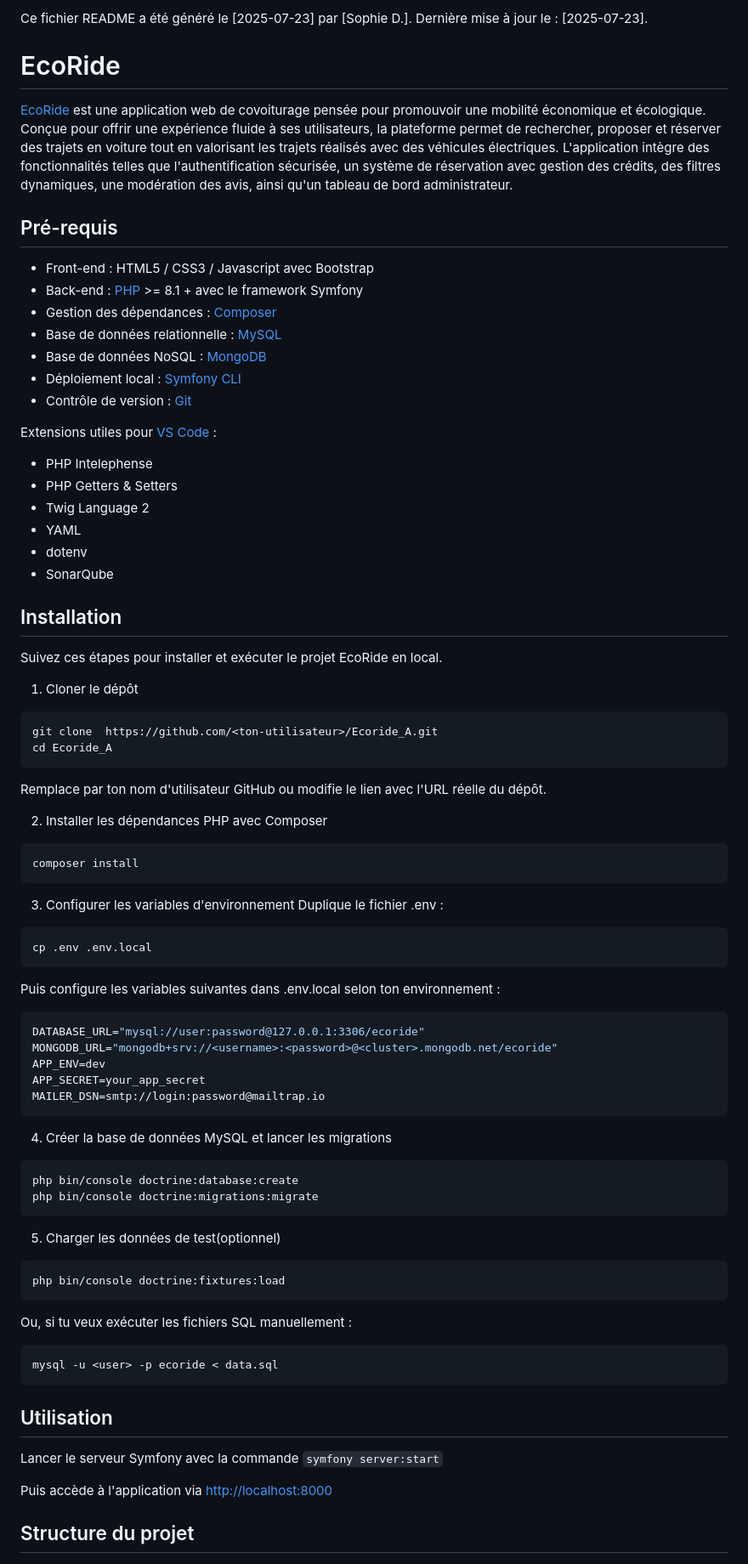
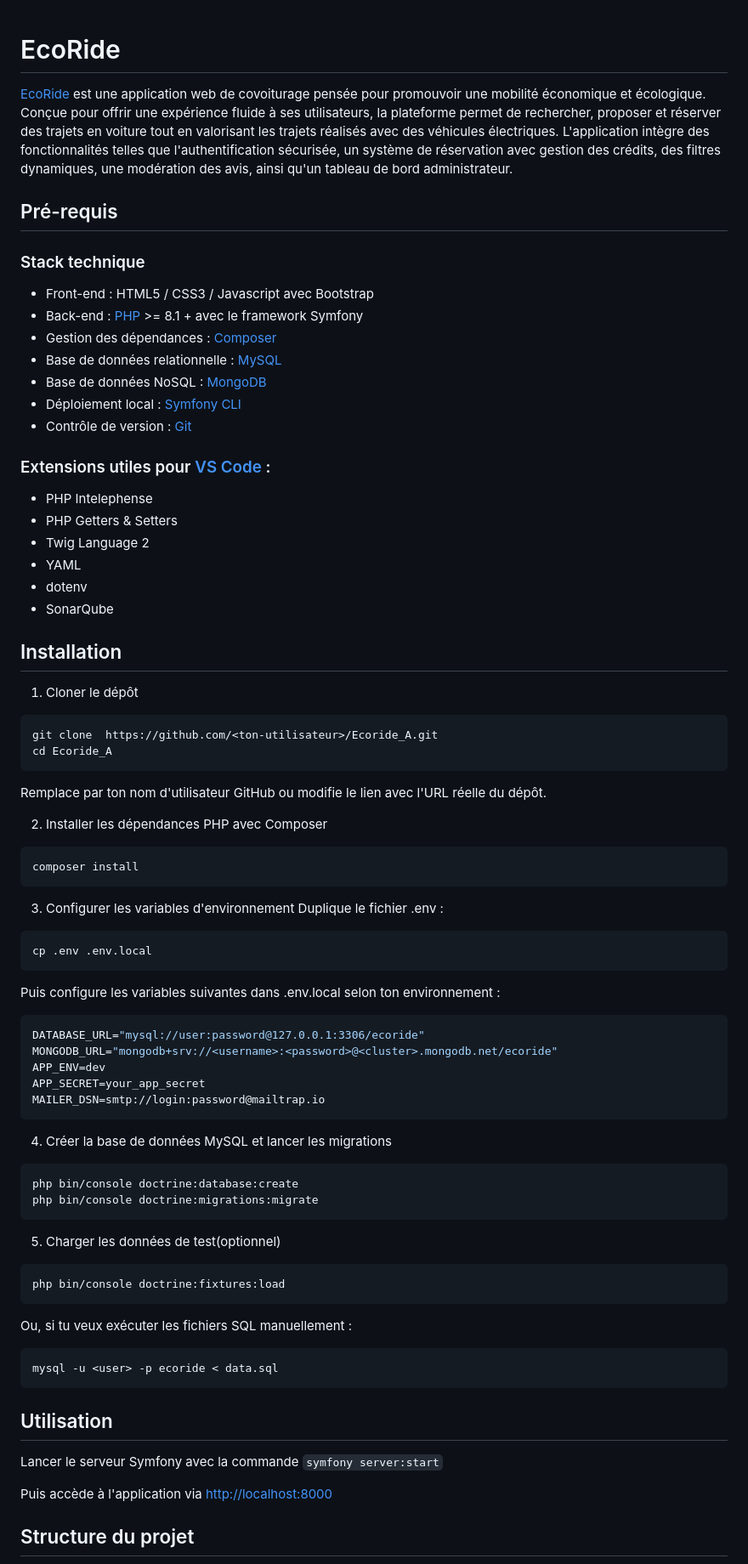
Before and after one commit to sophiedannery/EcoRide_A, a Markdown page: README.md, the part around one of its changes. Shown at 85% size. Drawn GitHub-style.

Commit message:
Correction README

`````diff
--- a/README.md
+++ b/README.md
@@ -1,23 +1,22 @@
-Ce fichier README a été généré le [2025-07-23] par [Sophie D.].
-Dernière mise à jour le : [2025-07-23].
-
 # EcoRide
 
 [EcoRide](https://www.ecoride-app.fr/) est une application web de covoiturage pensée pour promouvoir une mobilité économique et écologique. Conçue pour offrir une expérience fluide à ses utilisateurs, la plateforme permet de rechercher, proposer et réserver des trajets en voiture tout en valorisant les trajets réalisés avec des véhicules électriques.
 L'application intègre des fonctionnalités telles que l'authentification sécurisée, un système de réservation avec gestion des crédits, des filtres dynamiques, une modération des avis, ainsi qu'un tableau de bord administrateur.
 
-
 ## Pré-requis
 
+### Stack technique
+
 - Front-end : HTML5 / CSS3 / Javascript avec Bootstrap
-- Back-end :  [PHP](https://www.php.net/downloads.php)  >= 8.1 + avec le framework Symfony
+- Back-end : [PHP](https://www.php.net/downloads.php) >= 8.1 + avec le framework Symfony
 - Gestion des dépendances : [Composer](https://getcomposer.org/download/)
 - Base de données relationnelle : [MySQL](link)
 - Base de données NoSQL : [MongoDB](link)
 - Déploiement local : [Symfony CLI](https://symfony.com/download)
 - Contrôle de version : [Git](https://git-scm.com/downloads)
 
-Extensions utiles pour [VS Code](https://code.visualstudio.com/) :
+### Extensions utiles pour [VS Code](https://code.visualstudio.com/) :
+
 - PHP Intelephense
 - PHP Getters & Setters
 - Twig Language 2
@@ -27,54 +26,60 @@ Extensions utiles pour [VS Code](https://code.visualstudio.com/) :
 
 ## Installation
 
-Suivez ces étapes pour installer et exécuter le projet EcoRide en local.
+1. Cloner le dépôt
 
-1. Cloner le dépôt
-````bash
+```bash
 git clone  https://github.com/<ton-utilisateur>/Ecoride_A.git
 cd Ecoride_A
-````
+```
+
 Remplace <ton-utilisateur> par ton nom d'utilisateur GitHub ou modifie le lien avec l'URL réelle du dépôt.
 
 2. Installer les dépendances PHP avec Composer
-````bash
+
+```bash
 composer install
-````
+```
 
 3. Configurer les variables d'environnement
-Duplique le fichier .env :
-````bash
+   Duplique le fichier .env :
+
+```bash
 cp .env .env.local
-````
+```
+
 Puis configure les variables suivantes dans .env.local selon ton environnement :
-````env
+
+```env
 DATABASE_URL="mysql://user:password@127.0.0.1:3306/ecoride"
 MONGODB_URL="mongodb+srv://<username>:<password>@<cluster>.mongodb.net/ecoride"
 APP_ENV=dev
 APP_SECRET=your_app_secret
 MAILER_DSN=smtp://login:password@mailtrap.io
-````
+```
 
 4. Créer la base de données MySQL et lancer les migrations
-````bash
+
+```bash
 php bin/console doctrine:database:create
 php bin/console doctrine:migrations:migrate
-````
+```
 
 5. Charger les données de test(optionnel)
-````bash
+
+```bash
 php bin/console doctrine:fixtures:load
-````
+```
 
 Ou, si tu veux exécuter les fichiers SQL manuellement :
-````bash
+
+```bash
 mysql -u <user> -p ecoride < data.sql
-````
-
+```
 
 ## Utilisation
 
-Lancer le serveur Symfony avec la commande ````symfony server:start````
+Lancer le serveur Symfony avec la commande `symfony server:start`
 
 Puis accède à l'application via [http://localhost:8000](http://localhost:8000)
 
`````
Also changed, not shown: other parts of README.md (+56 -42 lines).
